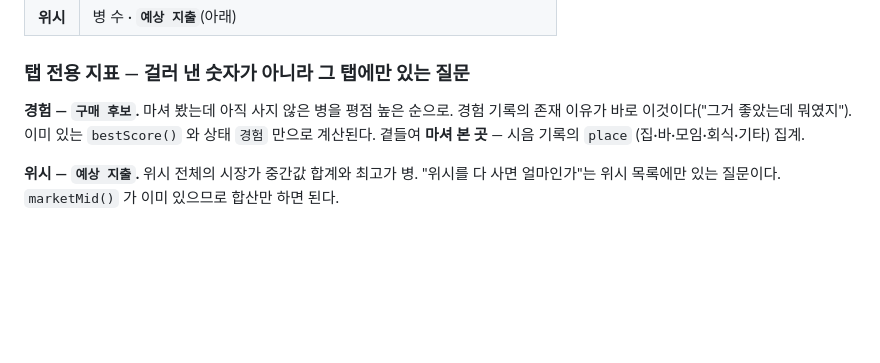
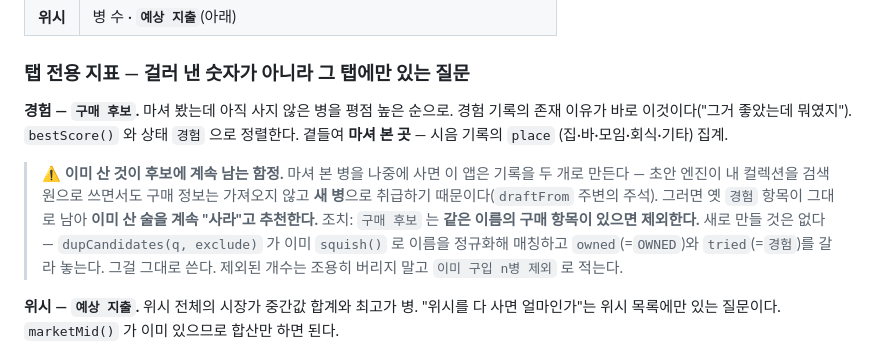
Before and after one commit to ysparkbc37D/Sulsul-Diary, a Markdown page: 개발계획-탭분리.md, the part around the change. GitHub-like rendering; blank space fills up the shorter version.

Commit message:
계획 보완 — 구매 후보가 이미 산 술을 계속 추천하는 함정
마셔 본 병을 나중에 사면 이 앱은 기록을 두 개로 만든다. 초안 엔진이 내 컬렉션을
검색원으로 쓰면서도 구매 정보는 가져오지 않고 새 병으로 취급하기 때문이다.
그러면 옛 경험 항목이 남아 이미 산 술을 계속 사라고 추천한다.

구매 후보에서 같은 이름의 구매 항목이 있는 것을 제외하기로 했다. 새로 만들 것은
없다 — dupCandidates 가 이미 squish 로 이름을 정규화해 매칭하고 owned 와
tried(경험)를 갈라 놓는다. 제외된 개수는 화면에 적는다.

Co-Authored-By: Claude Opus 5 <noreply@anthropic.com>

```diff
--- a/개발계획-탭분리.md
+++ b/개발계획-탭분리.md
@@ -116,9 +116,18 @@ header.top        워드마크 · 버전 · 통계 · 설정 · ＋추가
 ### 탭 전용 지표 — 걸러 낸 숫자가 아니라 그 탭에만 있는 질문
 
 **경험 — `구매 후보`.** 마셔 봤는데 아직 사지 않은 병을 평점 높은 순으로.
-경험 기록의 존재 이유가 바로 이것이다("그거 좋았는데 뭐였지"). 이미 있는 `bestScore()` 와
-상태 `경험` 만으로 계산된다. 곁들여 **마셔 본 곳** — 시음 기록의 `place`
+경험 기록의 존재 이유가 바로 이것이다("그거 좋았는데 뭐였지"). `bestScore()` 와
+상태 `경험` 으로 정렬한다. 곁들여 **마셔 본 곳** — 시음 기록의 `place`
 (집·바·모임·회식·기타) 집계.
+
+> ⚠ **이미 산 것이 후보에 계속 남는 함정.** 마셔 본 병을 나중에 사면 이 앱은 기록을
+> 두 개로 만든다 — 초안 엔진이 내 컬렉션을 검색원으로 쓰면서도 구매 정보는 가져오지 않고
+> **새 병**으로 취급하기 때문이다(`draftFrom` 주변의 주석). 그러면 옛 `경험` 항목이
+> 그대로 남아 **이미 산 술을 계속 "사라"고 추천한다.**
+> 조치: `구매 후보` 는 **같은 이름의 구매 항목이 있으면 제외한다.** 새로 만들 것은 없다 —
+> `dupCandidates(q, exclude)` 가 이미 `squish()` 로 이름을 정규화해 매칭하고
+> `owned`(=`OWNED`)와 `tried`(=`경험`)를 갈라 놓는다. 그걸 그대로 쓴다.
+> 제외된 개수는 조용히 버리지 말고 `이미 구입 n병 제외` 로 적는다.
 
 **위시 — `예상 지출`.** 위시 전체의 시장가 중간값 합계와 최고가 병.
 "위시를 다 사면 얼마인가"는 위시 목록에만 있는 질문이다. `marketMid()` 가 이미 있으므로
```
